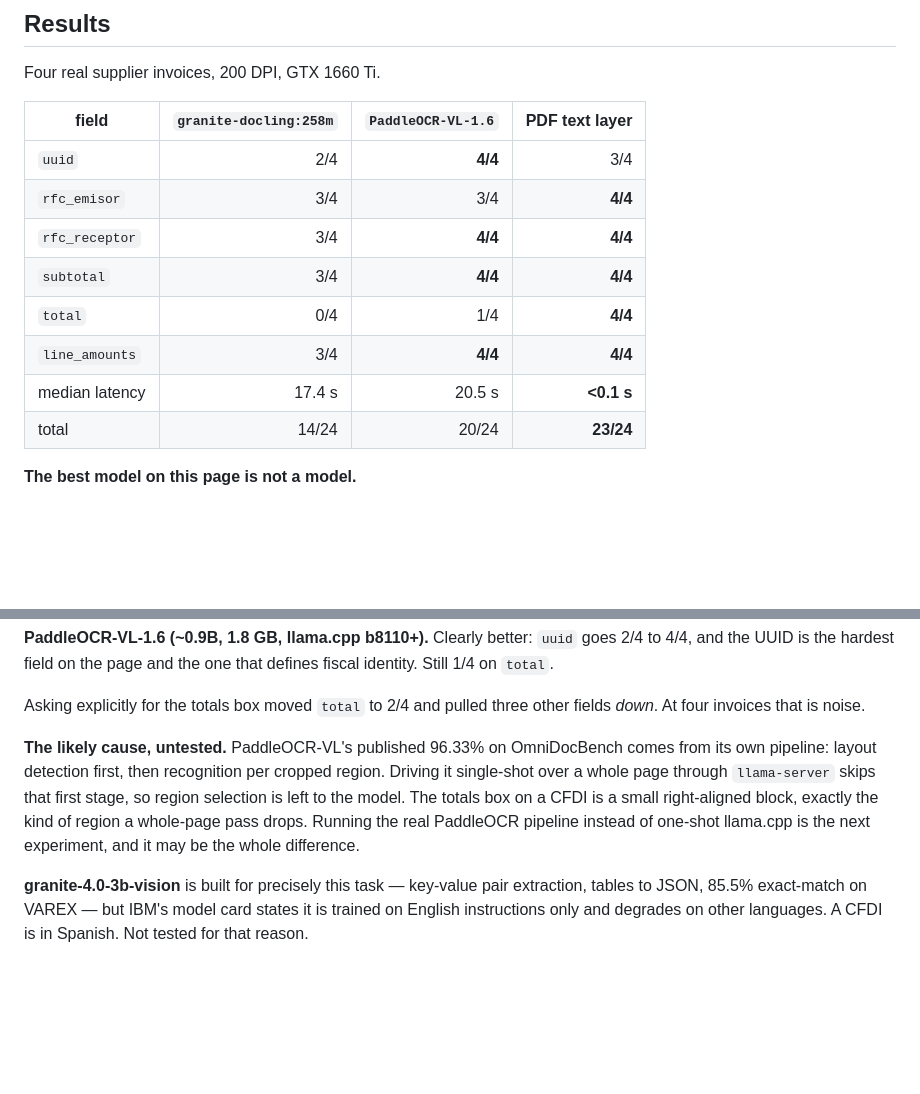
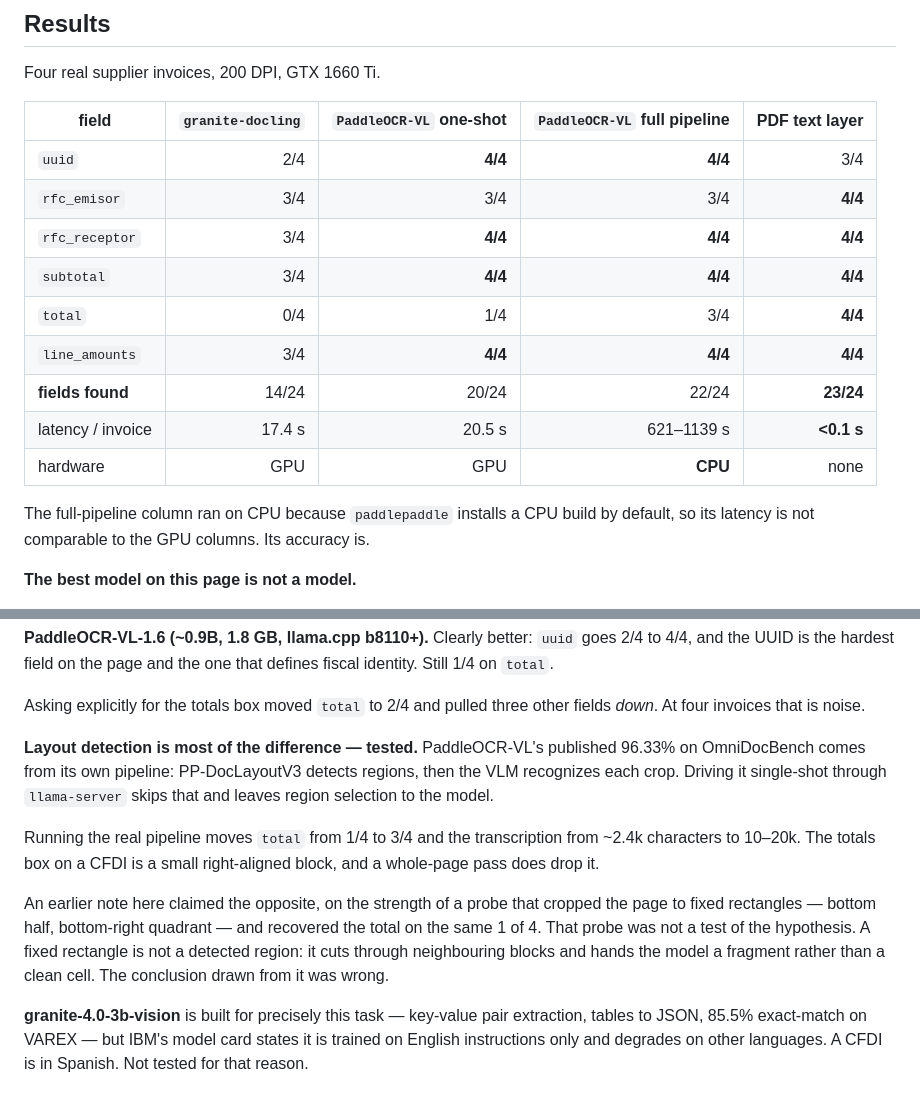
Before and after one commit to luisfsandsilva-star/cfdi-agent, a Markdown page: evals/OCR_MODELS.md, 2 parts joined by grey strips. GitHub-like rendering; blank space fills up the shorter version.

Commit message:
docs: the layout pipeline does recover the total, correcting the last commit
Ran PaddleOCR-VL the way its benchmark number is produced -- PP-DocLayoutV3
detects regions, the VLM recognizes each crop -- instead of one-shot through
llama-server:

    field           one-shot   full pipeline
    uuid               4/4          4/4
    rfc_emisor         3/4          3/4
    rfc_receptor       4/4          4/4
    subtotal           4/4          4/4
    total              1/4          3/4
    line_amounts       4/4          4/4
    -------------------------------------
    fields found      20/24        22/24
    transcription     ~2.4k ch     10-20k ch

Layout detection is most of the difference, and the last commit said it was
not. That claim rested on a probe that cropped the page to fixed rectangles
-- bottom half, bottom-right quadrant -- and recovered the total on the same
1 of 4 as the full page. The probe did not test the hypothesis: a fixed
rectangle is not a detected region, it cuts through neighbouring blocks and
hands the model a fragment rather than a clean cell. The conclusion drawn
from it was wrong and is corrected here.

It does not change the ranking. The PDF text layer still finds 23/24 fields
in under 0.1 s with no model at all, against 22/24 for the full pipeline at
621-1139 s per invoice. That latency is on CPU, because paddlepaddle installs
a CPU build by default, so it is not comparable to the GPU columns -- but a
GPU does not close a gap against a method whose cost is reading bytes that
are already in the file.

What it does change is the fallback. When a PDF has no usable text layer --
the scanned case, and the one invoice here that rasterizes its stamp block --
the full PaddleOCR pipeline is the better vision path, not the one-shot call
the provider currently makes.

```diff
--- a/evals/OCR_MODELS.md
+++ b/evals/OCR_MODELS.md
@@ -17,16 +17,21 @@ it; if it is absent nothing downstream can recover it.**
 
 Four real supplier invoices, 200 DPI, GTX 1660 Ti.
 
-| field | `granite-docling:258m` | `PaddleOCR-VL-1.6` | **PDF text layer** |
-|---|---:|---:|---:|
-| `uuid` | 2/4 | **4/4** | 3/4 |
-| `rfc_emisor` | 3/4 | 3/4 | **4/4** |
-| `rfc_receptor` | 3/4 | **4/4** | **4/4** |
-| `subtotal` | 3/4 | **4/4** | **4/4** |
-| `total` | 0/4 | 1/4 | **4/4** |
-| `line_amounts` | 3/4 | **4/4** | **4/4** |
-| median latency | 17.4 s | 20.5 s | **<0.1 s** |
-| total | 14/24 | 20/24 | **23/24** |
+| field | `granite-docling` | `PaddleOCR-VL` one-shot | `PaddleOCR-VL` full pipeline | **PDF text layer** |
+|---|---:|---:|---:|---:|
+| `uuid` | 2/4 | **4/4** | **4/4** | 3/4 |
+| `rfc_emisor` | 3/4 | 3/4 | 3/4 | **4/4** |
+| `rfc_receptor` | 3/4 | **4/4** | **4/4** | **4/4** |
+| `subtotal` | 3/4 | **4/4** | **4/4** | **4/4** |
+| `total` | 0/4 | 1/4 | 3/4 | **4/4** |
+| `line_amounts` | 3/4 | **4/4** | **4/4** | **4/4** |
+| **fields found** | 14/24 | 20/24 | 22/24 | **23/24** |
+| latency / invoice | 17.4 s | 20.5 s | 621–1139 s | **<0.1 s** |
+| hardware | GPU | GPU | **CPU** | none |
+
+The full-pipeline column ran on CPU because `paddlepaddle` installs a CPU
+build by default, so its latency is not comparable to the GPU columns. Its
+accuracy is.
 
 **The best model on this page is not a model.**
 
@@ -64,14 +69,21 @@ one that defines fiscal identity. Still 1/4 on `total`.
 Asking explicitly for the totals box moved `total` to 2/4 and pulled three
 other fields *down*. At four invoices that is noise.
 
-**The likely cause, untested.** PaddleOCR-VL's published 96.33% on
-OmniDocBench comes from its own pipeline: layout detection first, then
-recognition per cropped region. Driving it single-shot over a whole page
-through `llama-server` skips that first stage, so region selection is left to
-the model. The totals box on a CFDI is a small right-aligned block, exactly
-the kind of region a whole-page pass drops. Running the real PaddleOCR
-pipeline instead of one-shot llama.cpp is the next experiment, and it may be
-the whole difference.
+**Layout detection is most of the difference — tested.** PaddleOCR-VL's
+published 96.33% on OmniDocBench comes from its own pipeline: PP-DocLayoutV3
+detects regions, then the VLM recognizes each crop. Driving it single-shot
+through `llama-server` skips that and leaves region selection to the model.
+
+Running the real pipeline moves `total` from 1/4 to 3/4 and the transcription
+from ~2.4k characters to 10–20k. The totals box on a CFDI is a small
+right-aligned block, and a whole-page pass does drop it.
+
+An earlier note here claimed the opposite, on the strength of a probe that
+cropped the page to fixed rectangles — bottom half, bottom-right quadrant —
+and recovered the total on the same 1 of 4. That probe was not a test of the
+hypothesis. A fixed rectangle is not a detected region: it cuts through
+neighbouring blocks and hands the model a fragment rather than a clean cell.
+The conclusion drawn from it was wrong.
 
 **granite-4.0-3b-vision** is built for precisely this task — key-value pair
 extraction, tables to JSON, 85.5% exact-match on VAREX — but IBM's model card
```
